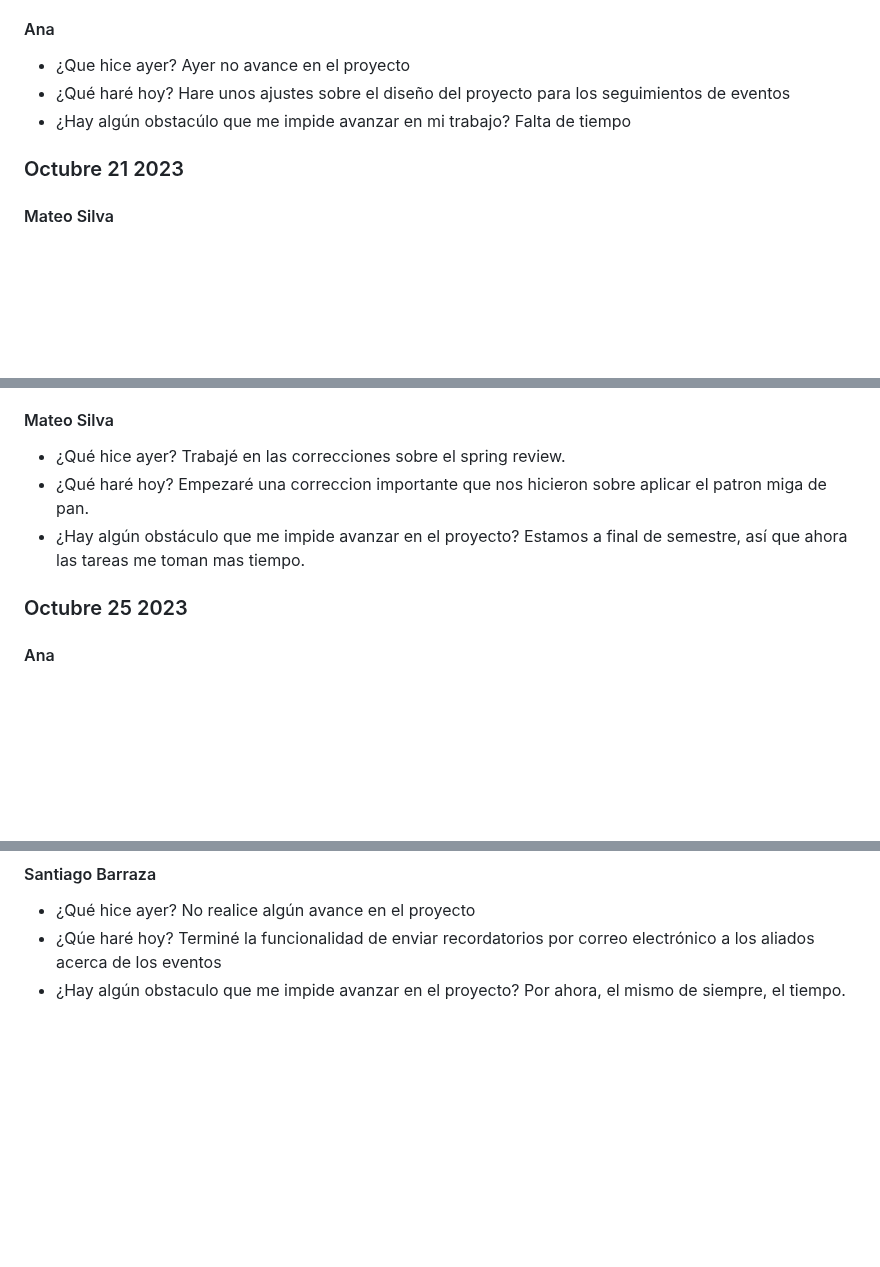
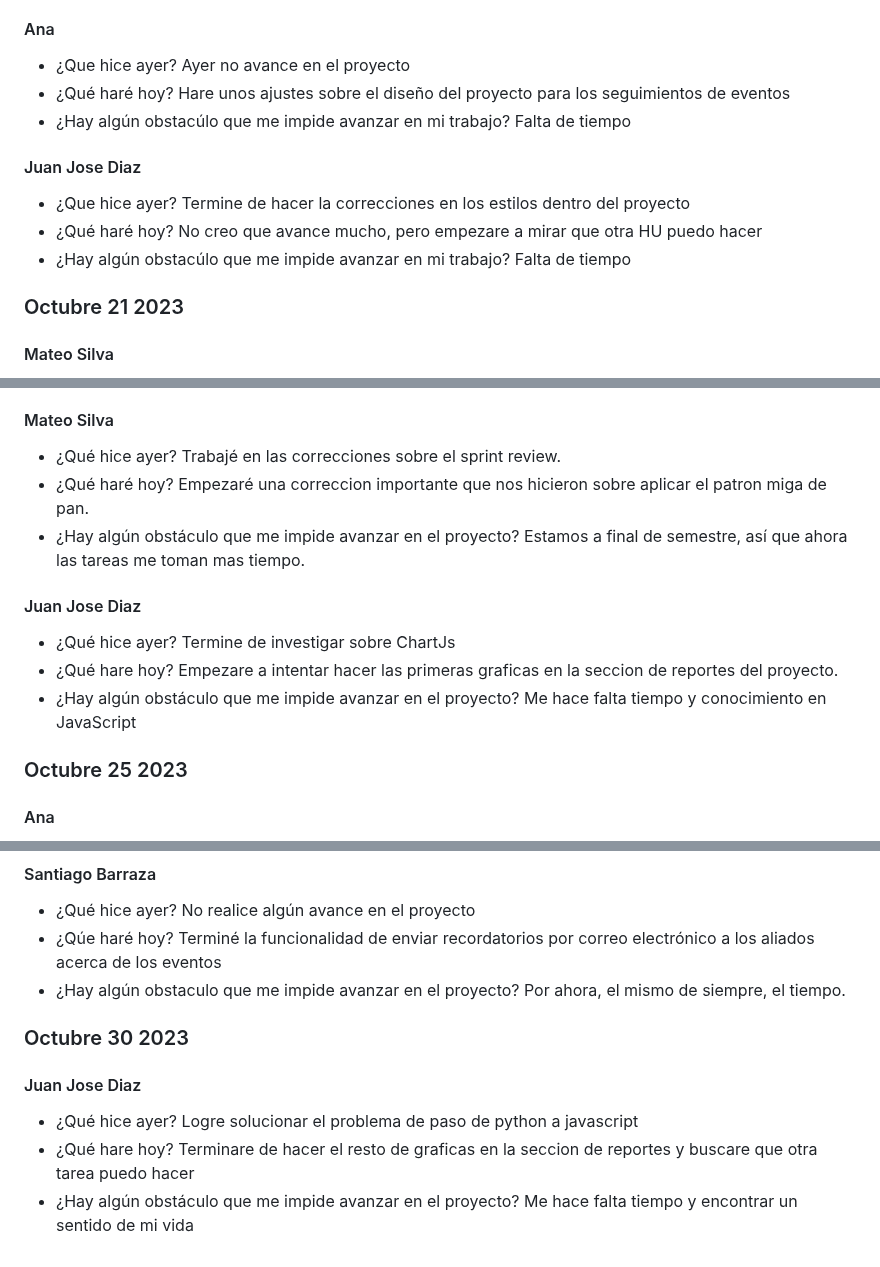
Before and after one commit to JuanJoDiaz19/CRM-filantropia-Icesi, a Markdown page: daily-reports.md, 3 parts joined by grey strips. GitHub-like rendering; blank space fills up the shorter version.

Commit message:
daily: Juan Jose Diaz 30/10/2023

```diff
--- a/daily-reports.md
+++ b/daily-reports.md
@@ -807,6 +807,16 @@ Hare unos ajustes sobre el diseño del proyecto para los seguimientos de eventos
 * ¿Hay algún obstacúlo que me impide avanzar en mi trabajo?
 Falta de tiempo
 
+#### Juan Jose Diaz
+
+* ¿Que hice ayer?
+Termine de hacer la correcciones en los estilos dentro del proyecto
+* ¿Qué haré hoy?
+No creo que avance mucho, pero empezare a mirar que otra HU puedo hacer
+* ¿Hay algún obstacúlo que me impide avanzar en mi trabajo?
+Falta de tiempo
+
+
 ### Octubre 21 2023
 
 #### Mateo Silva
@@ -897,11 +916,19 @@ Hay mucha carga de trabajos en la universidad.
 
 #### Mateo Silva
 * ¿Qué hice ayer?
-Trabajé en las correcciones sobre el spring review.
+Trabajé en las correcciones sobre el sprint review.
 * ¿Qué haré hoy?
 Empezaré una correccion importante que nos hicieron sobre aplicar el patron miga de pan.
 * ¿Hay algún obstáculo que me impide avanzar en el proyecto?
 Estamos a final de semestre, así que ahora las tareas me toman mas tiempo.
+
+#### Juan Jose Diaz
+* ¿Qué hice ayer?
+Termine de investigar sobre ChartJs
+* ¿Qué hare hoy?
+Empezare a intentar hacer las primeras graficas en la seccion de reportes del proyecto.
+* ¿Hay algún obstáculo que me impide avanzar en el proyecto?
+Me hace falta tiempo y conocimiento en JavaScript
 
 ### Octubre 25 2023
 #### Ana
@@ -989,3 +1035,14 @@ No realice algún avance en el proyecto
 Terminé la funcionalidad de enviar recordatorios por correo electrónico a los aliados acerca de los eventos
 * ¿Hay algún obstaculo que me impide avanzar en el proyecto?
 Por ahora, el mismo de siempre, el tiempo.
+
+### Octubre 30 2023
+
+
+#### Juan Jose Diaz
+* ¿Qué hice ayer?
+Logre solucionar el problema de paso de python a javascript
+* ¿Qué hare hoy?
+Terminare de hacer el resto de graficas en la seccion de reportes y buscare que otra tarea puedo hacer
+* ¿Hay algún obstáculo que me impide avanzar en el proyecto?
+Me hace falta tiempo y encontrar un sentido de mi vida
```
Also changed, not shown: other parts of daily-reports.md (+28 -0 lines).
